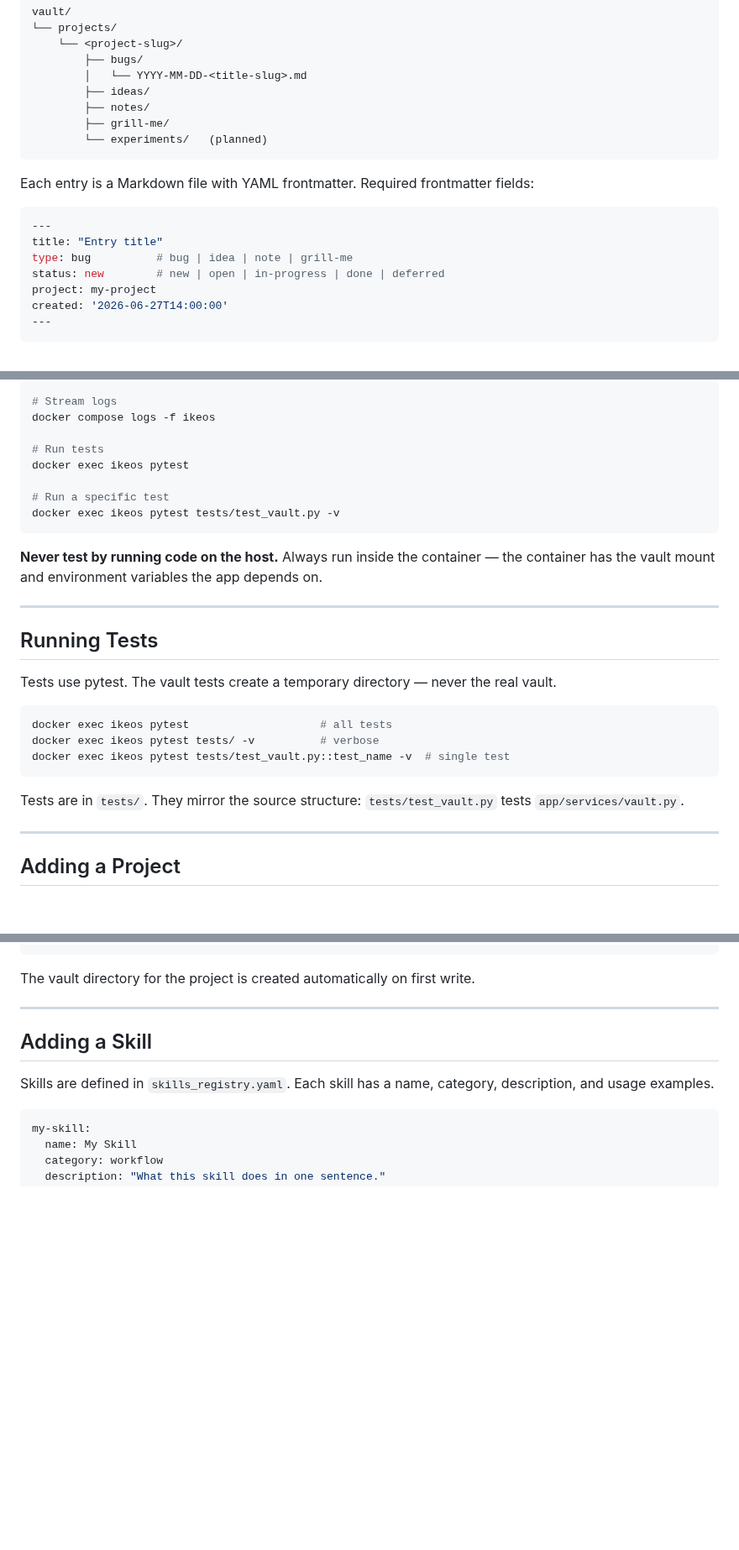
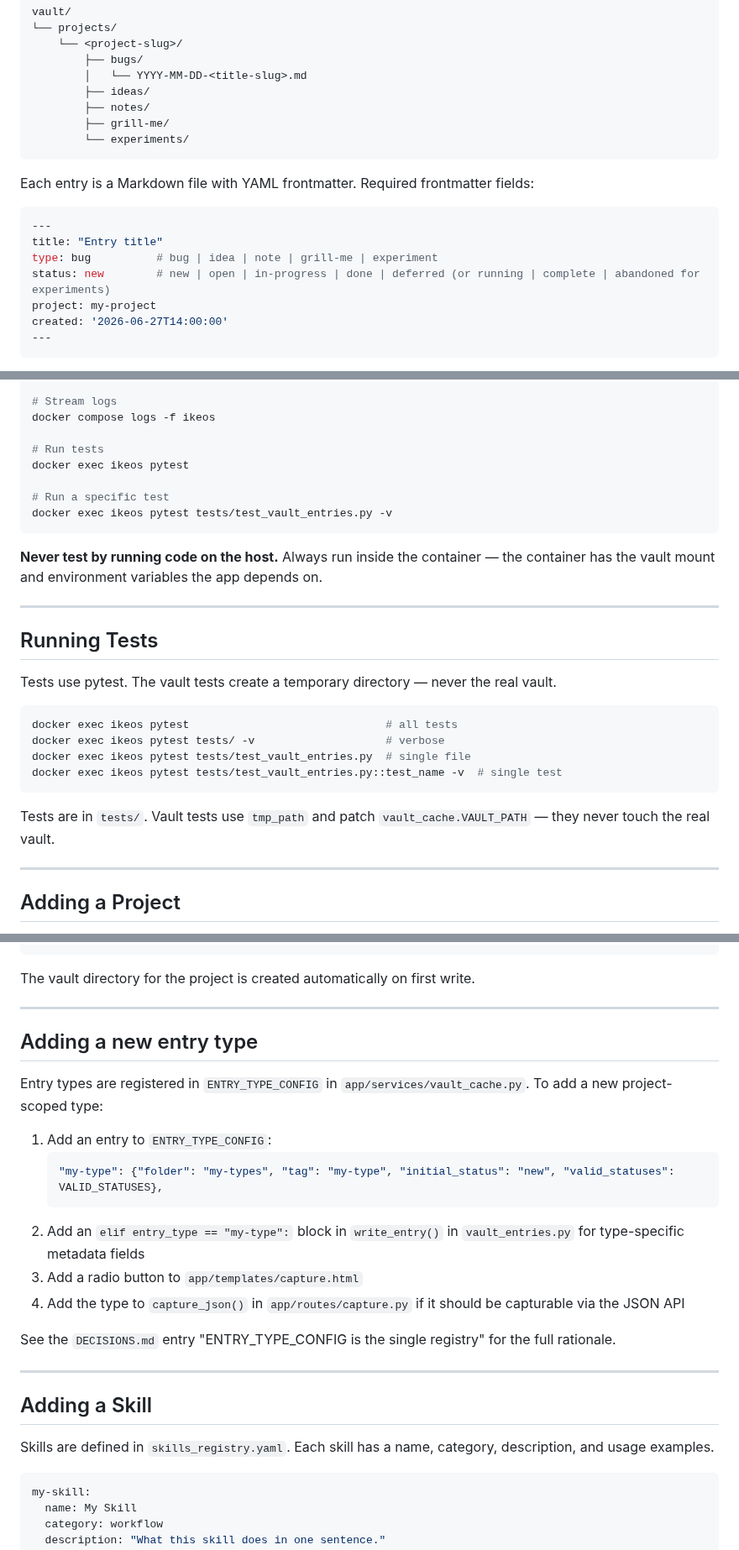
Before and after one commit to theryancoleman/ikeos, a Markdown page: CONTRIBUTING.md, 3 parts joined by grey strips. Shown at 84% size. Drawn GitHub-style; blank space fills up the shorter version.

Commit message:
docs: update CONTRIBUTING.md — experiments live, entry type registry, test file names
Fix stale references: experiments/ no longer '(planned)', type list
now includes 'experiment', test examples use test_vault_entries.py.

Add 'Adding a new entry type' section documenting ENTRY_TYPE_CONFIG
as the single point of registration for project-scoped types.

Co-Authored-By: Claude Sonnet 4.6 <noreply@anthropic.com>

````diff
--- a/CONTRIBUTING.md
+++ b/CONTRIBUTING.md
@@ -17,7 +17,7 @@ vault/
         ├── ideas/
         ├── notes/
         ├── grill-me/
-        └── experiments/   (planned)
+        └── experiments/
 ```
 
 Each entry is a Markdown file with YAML frontmatter. Required frontmatter fields:
@@ -25,8 +25,8 @@ Each entry is a Markdown file with YAML frontmatter. Required frontmatter fields
 ```yaml
 ---
 title: "Entry title"
-type: bug          # bug | idea | note | grill-me
-status: new        # new | open | in-progress | done | deferred
+type: bug          # bug | idea | note | grill-me | experiment
+status: new        # new | open | in-progress | done | deferred (or running | complete | abandoned for experiments)
 project: my-project
 created: '2026-06-27T14:00:00'
 ---
@@ -63,7 +63,7 @@ docker compose logs -f ikeos
 docker exec ikeos pytest
 
 # Run a specific test
-docker exec ikeos pytest tests/test_vault.py -v
+docker exec ikeos pytest tests/test_vault_entries.py -v
 ```
 
 **Never test by running code on the host.** Always run inside the container — the container has the vault mount and environment variables the app depends on.
@@ -75,12 +75,13 @@ docker exec ikeos pytest tests/test_vault.py -v
 Tests use pytest. The vault tests create a temporary directory — never the real vault.
 
 ```bash
-docker exec ikeos pytest                    # all tests
-docker exec ikeos pytest tests/ -v          # verbose
-docker exec ikeos pytest tests/test_vault.py::test_name -v  # single test
+docker exec ikeos pytest                              # all tests
+docker exec ikeos pytest tests/ -v                    # verbose
+docker exec ikeos pytest tests/test_vault_entries.py  # single file
+docker exec ikeos pytest tests/test_vault_entries.py::test_name -v  # single test
 ```
 
-Tests are in `tests/`. They mirror the source structure: `tests/test_vault.py` tests `app/services/vault.py`.
+Tests are in `tests/`. Vault tests use `tmp_path` and patch `vault_cache.VAULT_PATH` — they never touch the real vault.
 
 ---
 
@@ -100,6 +101,22 @@ curl -X POST http://localhost:5009/capture \
 ```
 
 The vault directory for the project is created automatically on first write.
+
+---
+
+## Adding a new entry type
+
+Entry types are registered in `ENTRY_TYPE_CONFIG` in `app/services/vault_cache.py`. To add a new project-scoped type:
+
+1. Add an entry to `ENTRY_TYPE_CONFIG`:
+   ```python
+   "my-type": {"folder": "my-types", "tag": "my-type", "initial_status": "new", "valid_statuses": VALID_STATUSES},
+   ```
+2. Add an `elif entry_type == "my-type":` block in `write_entry()` in `vault_entries.py` for type-specific metadata fields
+3. Add a radio button to `app/templates/capture.html`
+4. Add the type to `capture_json()` in `app/routes/capture.py` if it should be capturable via the JSON API
+
+See the `DECISIONS.md` entry "ENTRY_TYPE_CONFIG is the single registry" for the full rationale.
 
 ---
 
````
Also changed, not shown: 1 other file.
